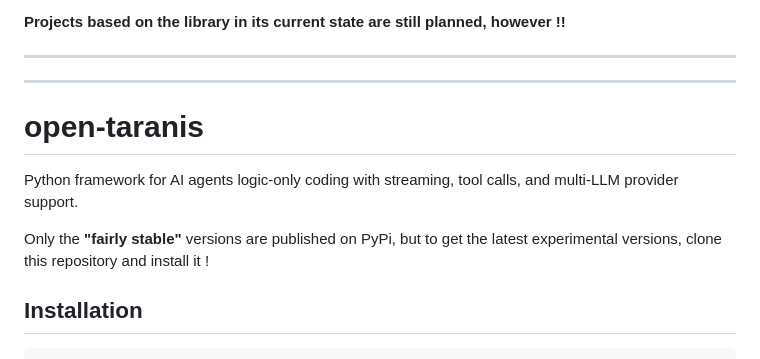
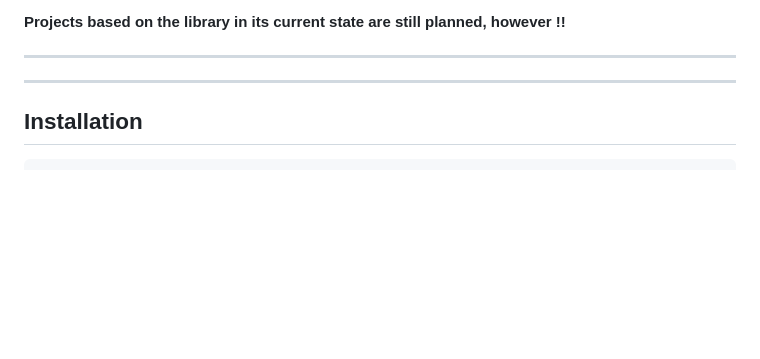
Before and after one commit to SyntaxError4Life/open-taranis, a Markdown page: README.md, the part around the change. GitHub-like rendering; blank space fills up the shorter version.

```diff
--- a/README.md
+++ b/README.md
@@ -8,13 +8,6 @@
 
 ---
 ---
-
-
-# open-taranis
-
-Python framework for AI agents logic-only coding with streaming, tool calls, and multi-LLM provider support.
-
-Only the **"fairly stable"** versions are published on PyPi, but to get the latest experimental versions, clone this repository and install it !
 
 ## Installation
 
```
